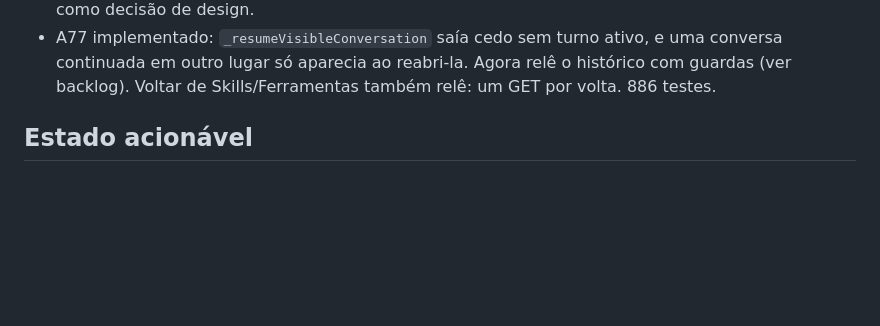
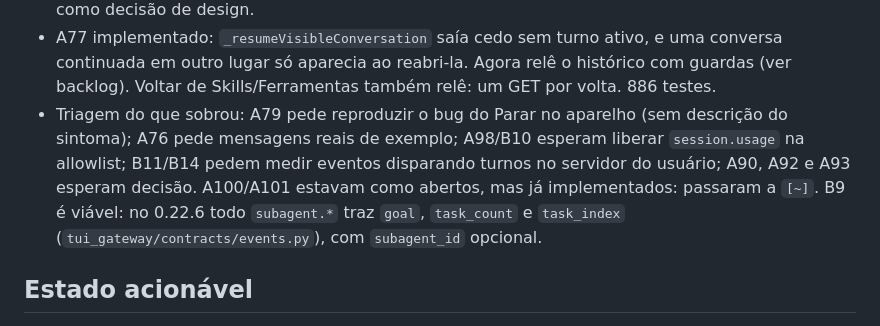
Before and after one commit to M1gue11/hermes-mobile, a Markdown page: docs/loop/JOURNAL.md, the part around the change. GitHub-like rendering; blank space fills up the shorter version.

Commit message:
docs(backlog): triagem do que sobrou e status de A100/A101
Co-Authored-By: Claude Opus 5.5 <noreply@anthropic.com>

```diff
--- a/docs/loop/JOURNAL.md
+++ b/docs/loop/JOURNAL.md
@@ -145,6 +145,13 @@ versionada; o Git registra as mudanças do repositório.
   uma conversa continuada em outro lugar só aparecia ao reabri-la. Agora relê
   o histórico com guardas (ver backlog). Voltar de Skills/Ferramentas também
   relê: um GET por volta. 886 testes.
+- Triagem do que sobrou: A79 pede reproduzir o bug do Parar no aparelho (sem
+  descrição do sintoma); A76 pede mensagens reais de exemplo; A98/B10 esperam
+  liberar `session.usage` na allowlist; B11/B14 pedem medir eventos disparando
+  turnos no servidor do usuário; A90, A92 e A93 esperam decisão. A100/A101
+  estavam como abertos, mas já implementados: passaram a `[~]`. B9 é viável:
+  no 0.22.6 todo `subagent.*` traz `goal`, `task_count` e `task_index`
+  (`tui_gateway/contracts/events.py`), com `subagent_id` opcional.
 
 ## Estado acionável
 
```
Also changed, not shown: docs/loop/BACKLOG.md (+2 -2 lines).
